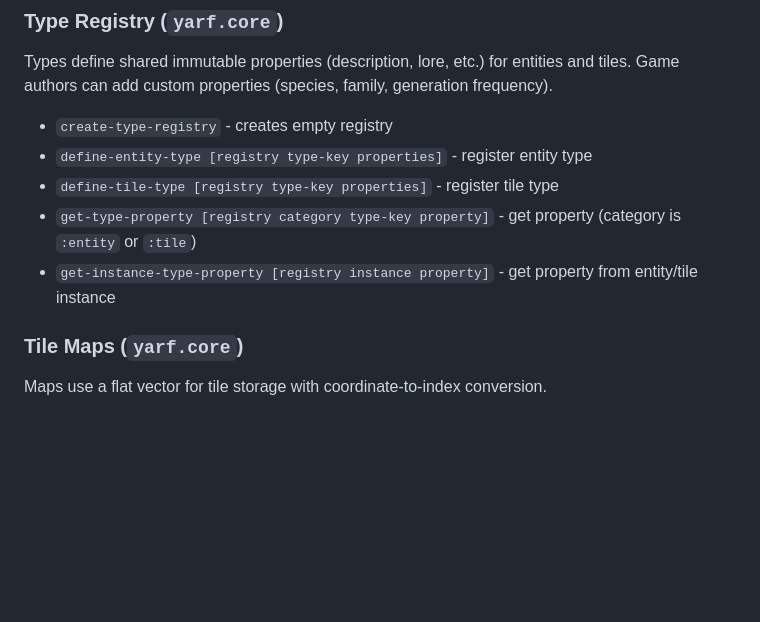
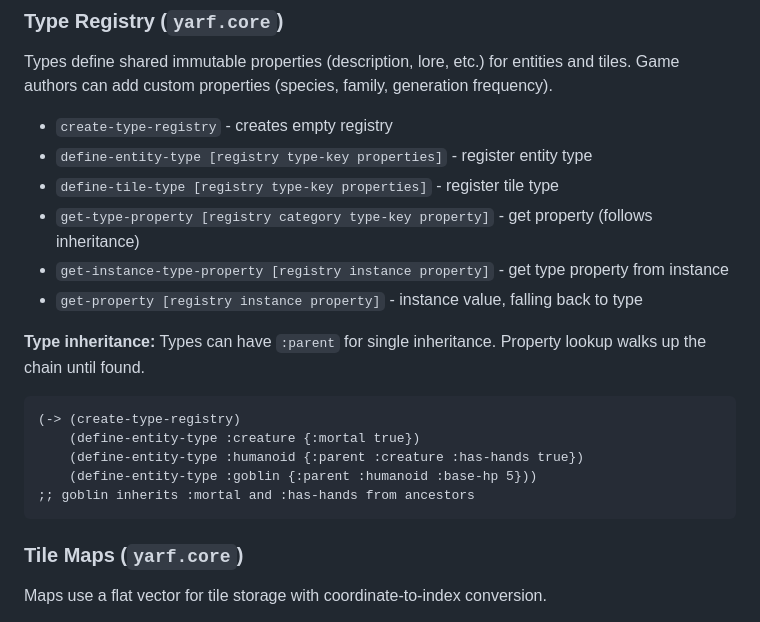
Before and after one commit to CodeFarmer/yarf, a Markdown page: CLAUDE.md, the part around the change. Drawn GitHub-style; blank space fills up the shorter version.

Commit message:
Update CLAUDE.md with property fallback and type inheritance

````diff
--- a/CLAUDE.md
+++ b/CLAUDE.md
@@ -35,8 +35,19 @@ Types define shared immutable properties (description, lore, etc.) for entities
 - `create-type-registry` - creates empty registry
 - `define-entity-type [registry type-key properties]` - register entity type
 - `define-tile-type [registry type-key properties]` - register tile type
-- `get-type-property [registry category type-key property]` - get property (category is `:entity` or `:tile`)
-- `get-instance-type-property [registry instance property]` - get property from entity/tile instance
+- `get-type-property [registry category type-key property]` - get property (follows inheritance)
+- `get-instance-type-property [registry instance property]` - get type property from instance
+- `get-property [registry instance property]` - instance value, falling back to type
+
+**Type inheritance:** Types can have `:parent` for single inheritance. Property lookup walks up the chain until found.
+
+```clojure
+(-> (create-type-registry)
+    (define-entity-type :creature {:mortal true})
+    (define-entity-type :humanoid {:parent :creature :has-hands true})
+    (define-entity-type :goblin {:parent :humanoid :base-hp 5}))
+;; goblin inherits :mortal and :has-hands from ancestors
+```
 
 ### Tile Maps (`yarf.core`)
 
````
